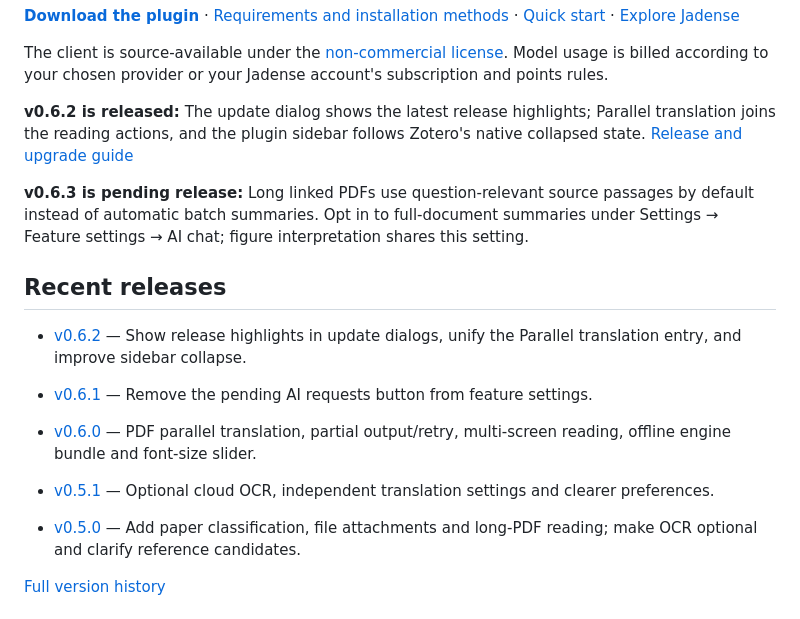
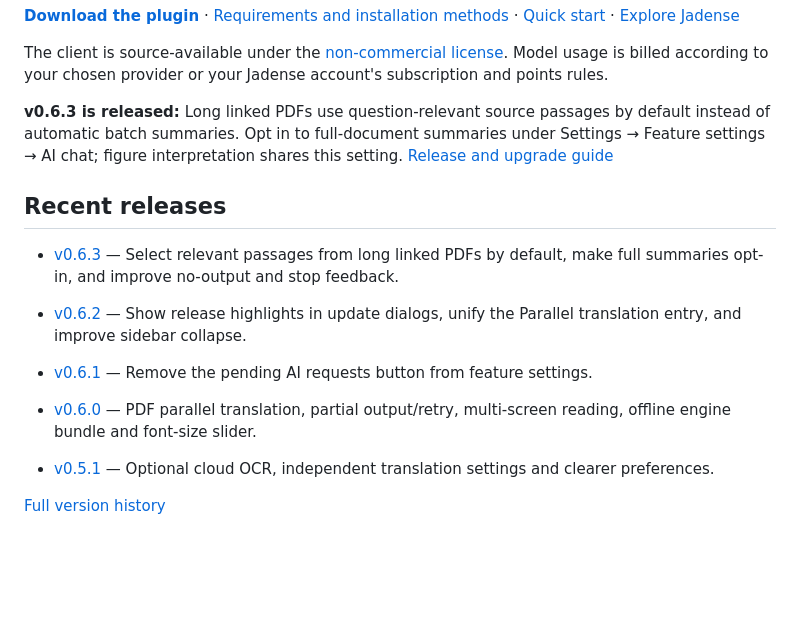
Before and after one commit to jadense-ai/jadense-in-zotero, a Markdown page: README.en.md, the part around the change. Rendered like a GitHub page; blank space fills up the shorter version.

Commit message:
docs: mark v0.6.3 published [skip ci]
Update bilingual README release links and summaries after publication. GitHub Actions CI intentionally skipped per maintainer request.

```diff
--- a/README.en.md
+++ b/README.en.md
@@ -24,19 +24,17 @@ Jadense in Zotero is a source-available AI reading assistant from [Jadense (攻
 
 The client is source-available under the [non-commercial license](LICENSE). Model usage is billed according to your chosen provider or your Jadense account's subscription and points rules.
 
-**v0.6.2 is released:** The update dialog shows the latest release highlights; Parallel translation joins the reading actions, and the plugin sidebar follows Zotero's native collapsed state. [Release and upgrade guide](https://github.com/jadense-ai/jadense-in-zotero/releases/tag/v0.6.2)
-
-**v0.6.3 is pending release:** Long linked PDFs use question-relevant source passages by default instead of automatic batch summaries. Opt in to full-document summaries under Settings → Feature settings → AI chat; figure interpretation shares this setting.
+**v0.6.3 is released:** Long linked PDFs use question-relevant source passages by default instead of automatic batch summaries. Opt in to full-document summaries under Settings → Feature settings → AI chat; figure interpretation shares this setting. [Release and upgrade guide](https://github.com/jadense-ai/jadense-in-zotero/releases/tag/v0.6.3)
 
 <!-- release-summary:start -->
 ## Recent releases
 
+- [v0.6.3](https://github.com/jadense-ai/jadense-in-zotero/releases/tag/v0.6.3) — Select relevant passages from long linked PDFs by default, make full summaries opt-in, and improve no-output and stop feedback.
 - [v0.6.2](https://github.com/jadense-ai/jadense-in-zotero/releases/tag/v0.6.2) — Show release highlights in update dialogs, unify the Parallel translation entry, and improve sidebar collapse.
 - [v0.6.1](https://github.com/jadense-ai/jadense-in-zotero/releases/tag/v0.6.1) — Remove the pending AI requests button from feature settings.
 - [v0.6.0](https://github.com/jadense-ai/jadense-in-zotero/releases/tag/v0.6.0) — PDF parallel translation, partial output/retry, multi-screen reading, offline engine bundle and font-size slider.
 
 - [v0.5.1](https://github.com/jadense-ai/jadense-in-zotero/releases/tag/v0.5.1) — Optional cloud OCR, independent translation settings and clearer preferences.
-- [v0.5.0](https://github.com/jadense-ai/jadense-in-zotero/releases/tag/v0.5.0) — Add paper classification, file attachments and long-PDF reading; make OCR optional and clarify reference candidates.
 
 [Full version history](CHANGELOG.md)
 <!-- release-summary:end -->
```
Also changed, not shown: README.md (+2 -4 lines).
